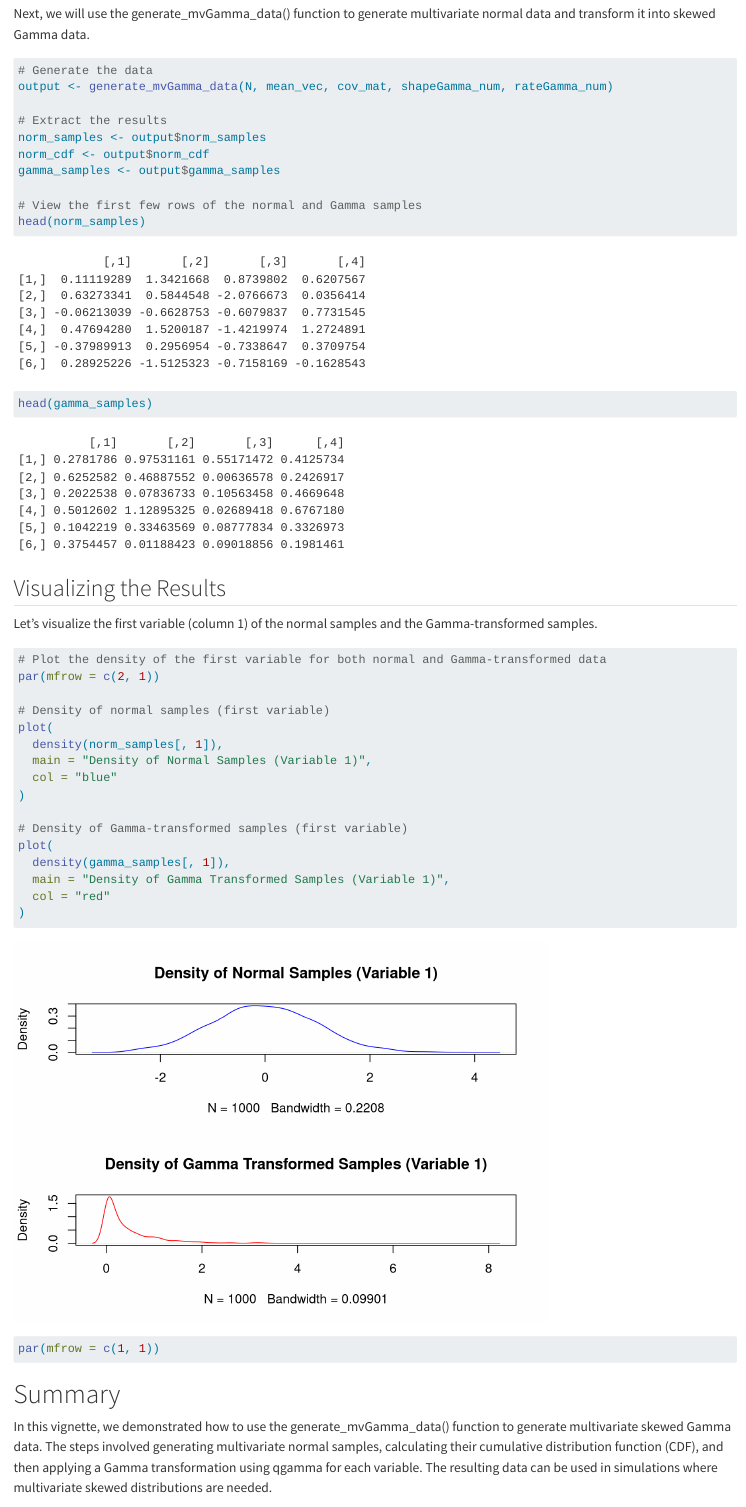
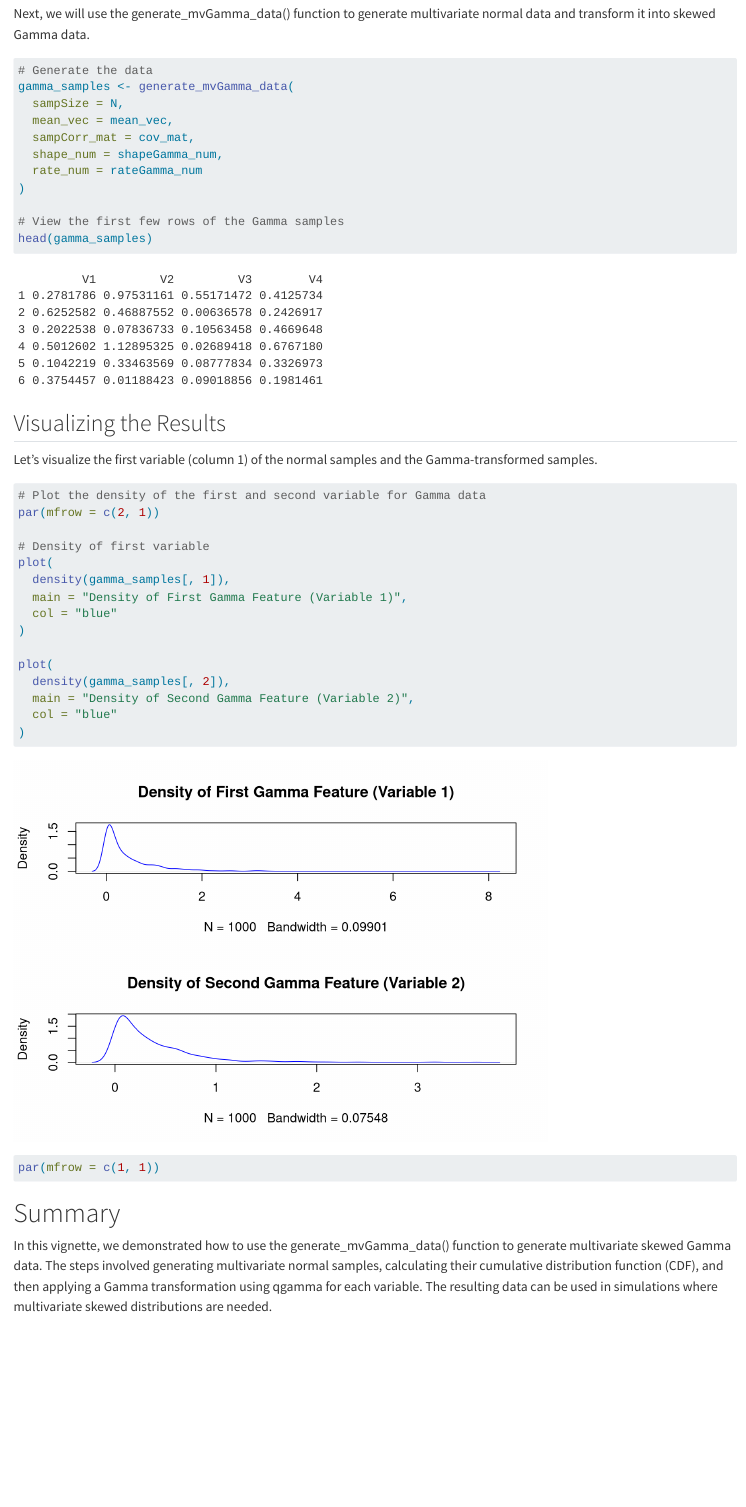
Before and after one commit to khasa006/simBKMRdata, a Quarto document (vignettes/simulate_multivariate_skewed_gamma.qmd): the page in a window 1100 px wide, from 740 px down. Rendered offline with R 4.5, knitr and Pandoc in place of Quarto, with nearby package versions.

Commit message:
Renamed arguements; tested some functions. Tanvir, please add checks for x_df to confirm that it is a data.frame and not a matrix (and transform if needed)

````diff
--- a/R/SimulateMvGammaData.R
+++ b/R/SimulateMvGammaData.R
@@ -27,4 +27,3 @@
 #' cov_mat <- diag(p)
 #' generate_mvGamma_data(N, mean_vec, cov_mat, shapeGamma_num, rateGamma_num)
 
-generate_mvGamma_data <- function(N, mean_vec, cov_mat, shape_num, rate_num) {
@@ -68,2 +82,0 @@ generate_mvGamma_data <- function(N, mean_vec, cov_mat, shape_num, rate_num) {
-  return(list(norm_samples = norm_samples, norm_cdf = norm_cdf, gamma_samples = gamma_samples))
-}
--- a/vignettes/simulate_multivariate_skewed_gamma.qmd
+++ b/vignettes/simulate_multivariate_skewed_gamma.qmd
@@ -45,15 +45,15 @@ Next, we will use the generate_mvGamma_data() function to generate multivariate
 
 ```{r}
 # Generate the data
-output <- generate_mvGamma_data(N, mean_vec, cov_mat, shapeGamma_num, rateGamma_num)
+gamma_samples <- generate_mvGamma_data(
+  sampSize = N,
+  mean_vec = mean_vec,
+  sampCorr_mat = cov_mat,
+  shape_num = shapeGamma_num,
+  rate_num = rateGamma_num
+)
 
-# Extract the results
-norm_samples <- output$norm_samples
-norm_cdf <- output$norm_cdf
-gamma_samples <- output$gamma_samples
-
-# View the first few rows of the normal and Gamma samples
-head(norm_samples)
+# View the first few rows of the Gamma samples
 head(gamma_samples)
 ```
 
@@ -62,21 +62,20 @@ head(gamma_samples)
 Let's visualize the first variable (column 1) of the normal samples and the Gamma-transformed samples.
 
 ```{r}
-# Plot the density of the first variable for both normal and Gamma-transformed data
+# Plot the density of the first and second variable for Gamma data
 par(mfrow = c(2, 1))
 
-# Density of normal samples (first variable)
+# Density of first variable
 plot(
-  density(norm_samples[, 1]),
-  main = "Density of Normal Samples (Variable 1)",
+  density(gamma_samples[, 1]),
+  main = "Density of First Gamma Feature (Variable 1)",
   col = "blue"
 )
 
-# Density of Gamma-transformed samples (first variable)
 plot(
-  density(gamma_samples[, 1]),
-  main = "Density of Gamma Transformed Samples (Variable 1)",
-  col = "red"
+  density(gamma_samples[, 2]),
+  main = "Density of Second Gamma Feature (Variable 2)",
+  col = "blue"
 )
 
 par(mfrow = c(1, 1))
````
Also changed, not shown: R/EstimateMultivariateMoments.R (+1 -1 lines), R/EstimateMultivariateShapeRate.R (+6 -4 lines), R/GroupGaussianParameters.R (+1 -1 lines), R/SimulateMvGammaData.R (40 more changed lines), 4 other files. Lines whose indentation alone changed are shown as unchanged.
